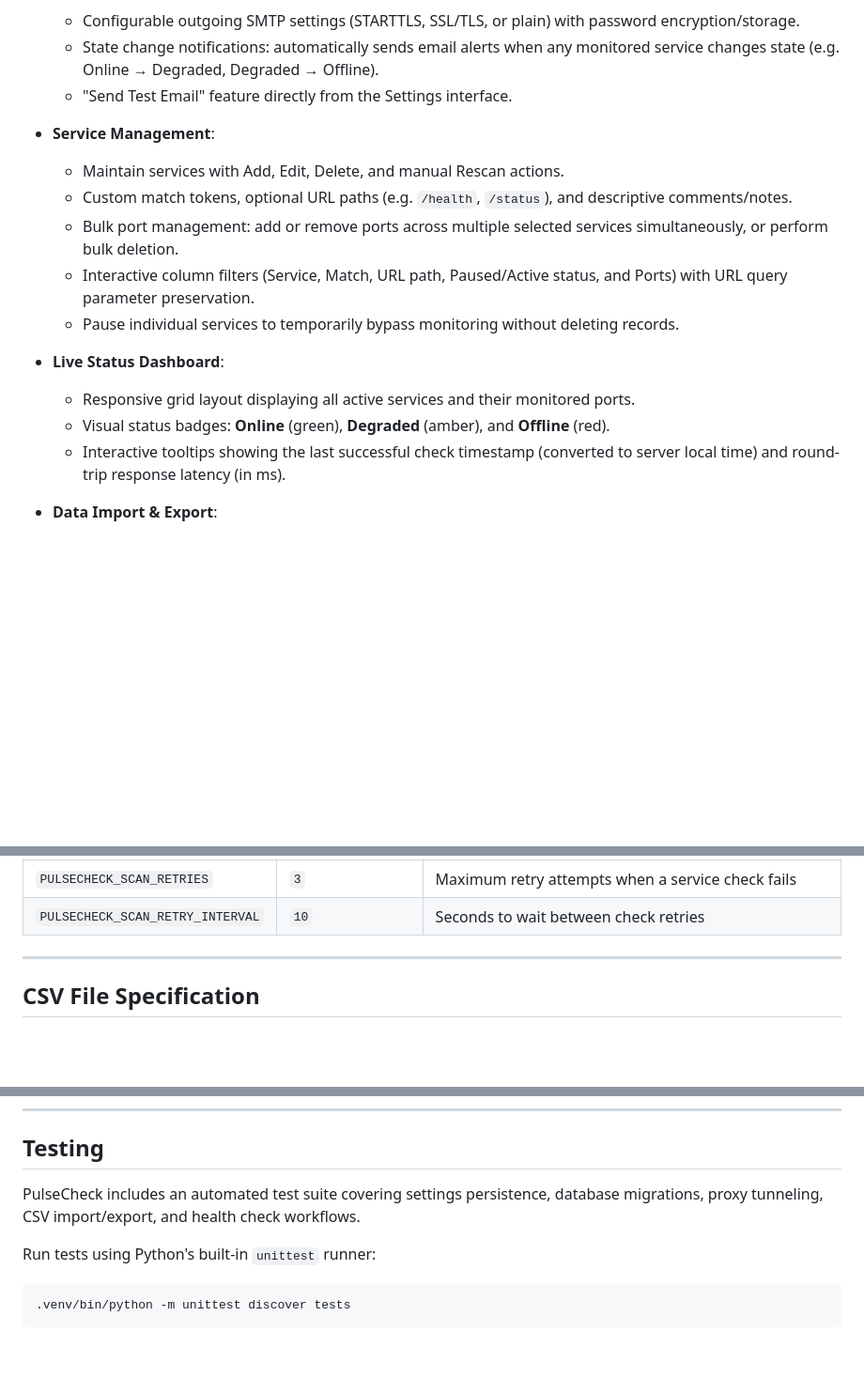
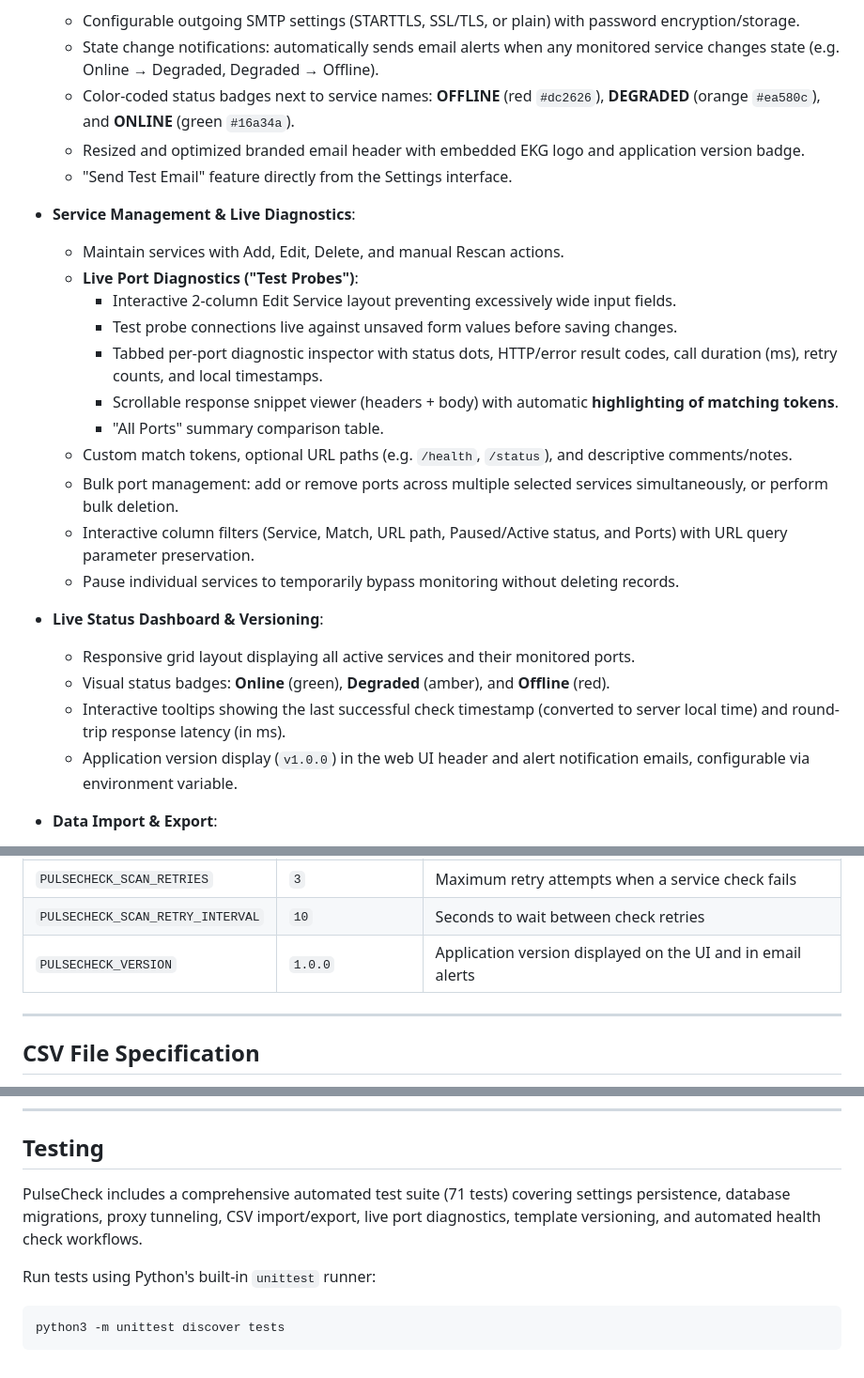
Before and after one commit to diepeterpan/pulsecheck, a Markdown page: README.md, 3 parts joined by grey strips. Shown at 94% size. Drawn GitHub-style; blank space fills up the shorter version.

Commit message:
docs: update README with live port diagnostics, email enhancements, and versioning documentation

````diff
--- a/README.md
+++ b/README.md
@@ -22,19 +22,28 @@ PulseCheck is a lightweight, Linux-friendly web application and monitoring daemo
 - **Email Alerts & Notifications**:
   - Configurable outgoing SMTP settings (STARTTLS, SSL/TLS, or plain) with password encryption/storage.
   - State change notifications: automatically sends email alerts when any monitored service changes state (e.g. Online &rarr; Degraded, Degraded &rarr; Offline).
+  - Color-coded status badges next to service names: **OFFLINE** (red `#dc2626`), **DEGRADED** (orange `#ea580c`), and **ONLINE** (green `#16a34a`).
+  - Resized and optimized branded email header with embedded EKG logo and application version badge.
   - "Send Test Email" feature directly from the Settings interface.
 
-- **Service Management**:
+- **Service Management & Live Diagnostics**:
   - Maintain services with Add, Edit, Delete, and manual Rescan actions.
+  - **Live Port Diagnostics ("Test Probes")**:
+    - Interactive 2-column Edit Service layout preventing excessively wide input fields.
+    - Test probe connections live against unsaved form values before saving changes.
+    - Tabbed per-port diagnostic inspector with status dots, HTTP/error result codes, call duration (ms), retry counts, and local timestamps.
+    - Scrollable response snippet viewer (headers + body) with automatic **highlighting of matching tokens**.
+    - "All Ports" summary comparison table.
   - Custom match tokens, optional URL paths (e.g. `/health`, `/status`), and descriptive comments/notes.
   - Bulk port management: add or remove ports across multiple selected services simultaneously, or perform bulk deletion.
   - Interactive column filters (Service, Match, URL path, Paused/Active status, and Ports) with URL query parameter preservation.
   - Pause individual services to temporarily bypass monitoring without deleting records.
 
-- **Live Status Dashboard**:
+- **Live Status Dashboard & Versioning**:
   - Responsive grid layout displaying all active services and their monitored ports.
   - Visual status badges: **Online** (green), **Degraded** (amber), and **Offline** (red).
   - Interactive tooltips showing the last successful check timestamp (converted to server local time) and round-trip response latency (in ms).
+  - Application version display (`v1.0.0`) in the web UI header and alert notification emails, configurable via environment variable.
 
 - **Data Import & Export**:
   - **CSV File Export**: Download all saved services and configurations in a single standard CSV file.
@@ -108,6 +117,7 @@ PulseCheck menu
 | `PULSECHECK_SCAN_WORKERS` | `5` | Concurrency limit for parallel service health checks |
 | `PULSECHECK_SCAN_RETRIES` | `3` | Maximum retry attempts when a service check fails |
 | `PULSECHECK_SCAN_RETRY_INTERVAL` | `10` | Seconds to wait between check retries |
+| `PULSECHECK_VERSION` | `1.0.0` | Application version displayed on the UI and in email alerts |
 
 ---
 
@@ -134,10 +144,10 @@ backup-portal.example,backup,/login,DR Site,1,0,"80"
 
 ## Testing
 
-PulseCheck includes an automated test suite covering settings persistence, database migrations, proxy tunneling, CSV import/export, and health check workflows.
+PulseCheck includes a comprehensive automated test suite (71 tests) covering settings persistence, database migrations, proxy tunneling, CSV import/export, live port diagnostics, template versioning, and automated health check workflows.
 
 Run tests using Python's built-in `unittest` runner:
 
 ```bash
-.venv/bin/python -m unittest discover tests
+python3 -m unittest discover tests
 ```
````
